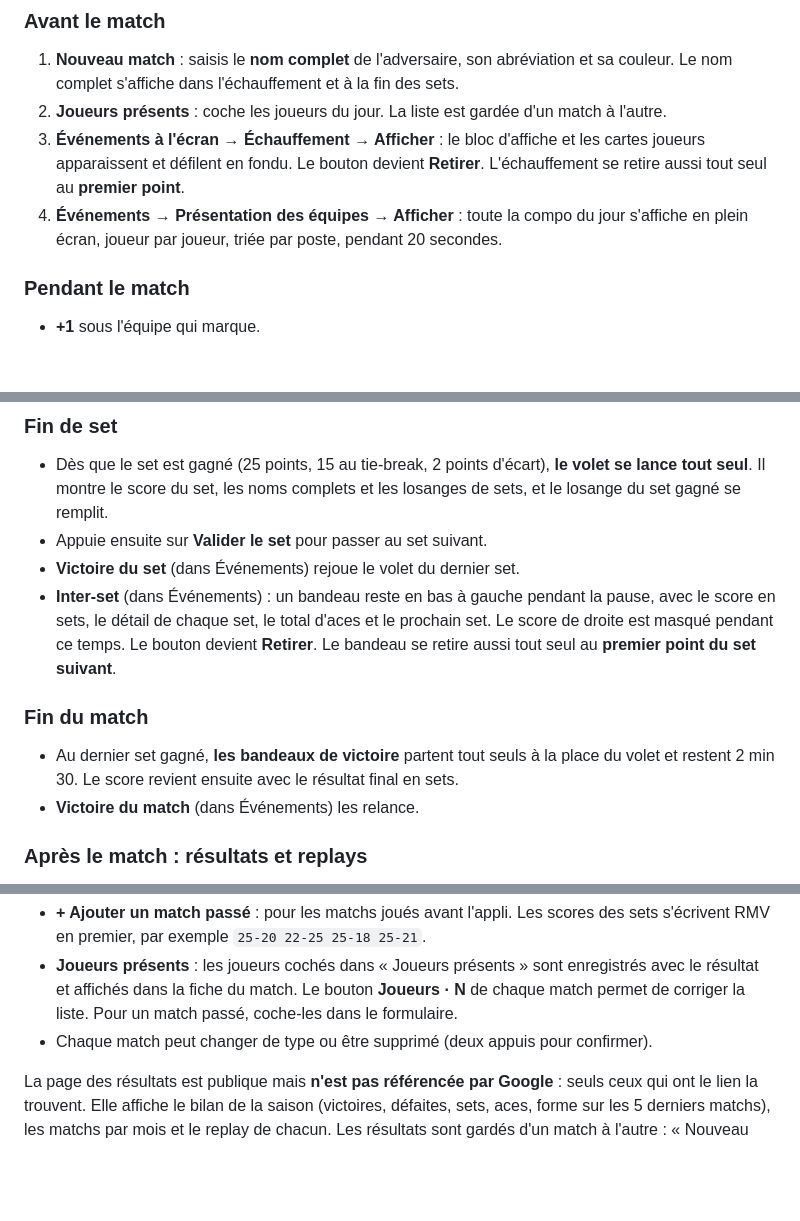
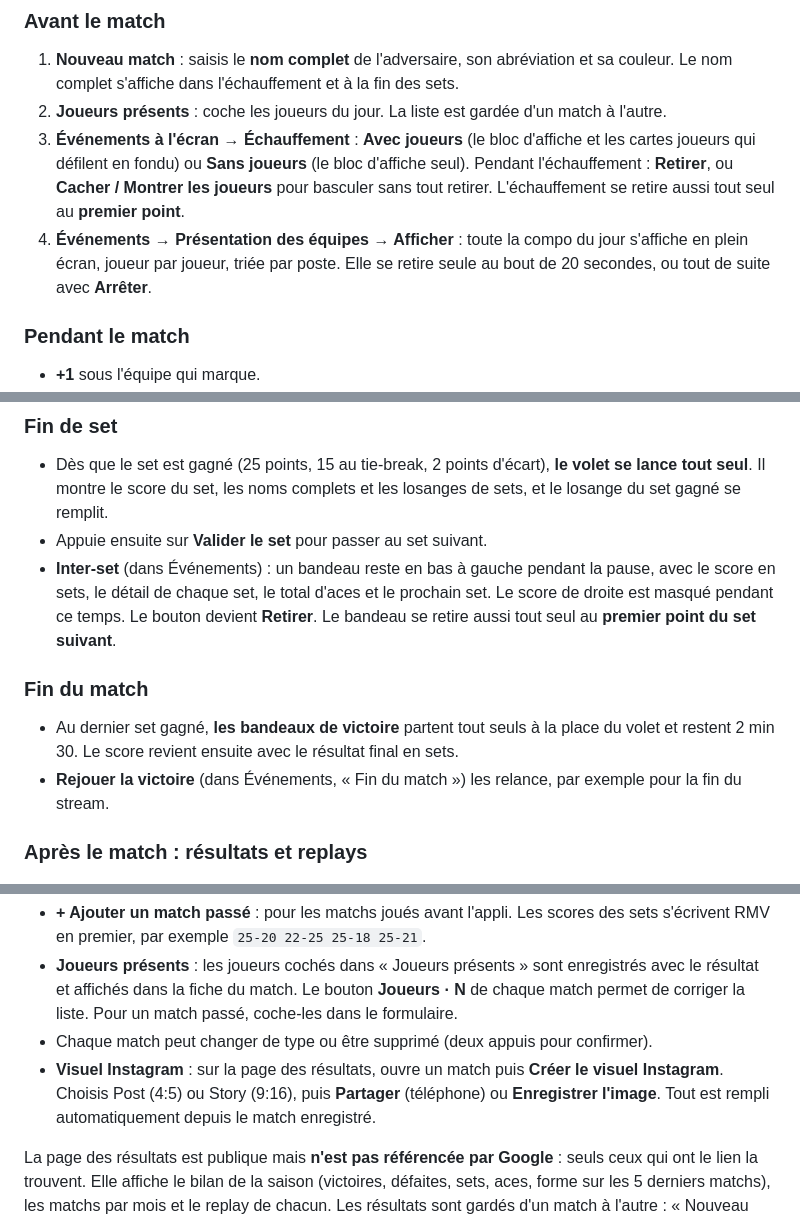
Before and after one commit to 6lexx/volley-overlay, a Markdown page: README.md, 3 parts joined by grey strips. Drawn GitHub-style; blank space fills up the shorter version.

Commit message:
Update event display and match conclusion details
Clarify event display options and update match end procedures.

```diff
--- a/README.md
+++ b/README.md
@@ -39,9 +39,9 @@ Hébergé sur GitHub Pages, synchronisé en direct par Firebase.
 ### Avant le match
 1. **Nouveau match** : saisis le **nom complet** de l'adversaire, son abréviation et sa couleur. Le nom complet s'affiche dans l'échauffement et à la fin des sets.
 2. **Joueurs présents** : coche les joueurs du jour. La liste est gardée d'un match à l'autre.
-3. **Événements à l'écran → Échauffement → Afficher** : le bloc d'affiche et les cartes joueurs apparaissent et défilent en fondu.
-   Le bouton devient **Retirer**. L'échauffement se retire aussi tout seul au **premier point**.
-4. **Événements → Présentation des équipes → Afficher** : toute la compo du jour s'affiche en plein écran, joueur par joueur, triée par poste, pendant 20 secondes.
+3. **Événements à l'écran → Échauffement** : **Avec joueurs** (le bloc d'affiche et les cartes joueurs qui défilent en fondu) ou **Sans joueurs** (le bloc d'affiche seul).
+   Pendant l'échauffement : **Retirer**, ou **Cacher / Montrer les joueurs** pour basculer sans tout retirer. L'échauffement se retire aussi tout seul au **premier point**.
+4. **Événements → Présentation des équipes → Afficher** : toute la compo du jour s'affiche en plein écran, joueur par joueur, triée par poste. Elle se retire seule au bout de 20 secondes, ou tout de suite avec **Arrêter**.
 
 ### Pendant le match
 - **+1** sous l'équipe qui marque.
@@ -57,13 +57,12 @@ Hébergé sur GitHub Pages, synchronisé en direct par Firebase.
 ### Fin de set
 - Dès que le set est gagné (25 points, 15 au tie-break, 2 points d'écart), **le volet se lance tout seul**. Il montre le score du set, les noms complets et les losanges de sets, et le losange du set gagné se remplit.
 - Appuie ensuite sur **Valider le set** pour passer au set suivant.
-- **Victoire du set** (dans Événements) rejoue le volet du dernier set.
 - **Inter-set** (dans Événements) : un bandeau reste en bas à gauche pendant la pause, avec le score en sets, le détail de chaque set, le total d'aces et le prochain set. Le score de droite est masqué pendant ce temps.
   Le bouton devient **Retirer**. Le bandeau se retire aussi tout seul au **premier point du set suivant**.
 
 ### Fin du match
 - Au dernier set gagné, **les bandeaux de victoire** partent tout seuls à la place du volet et restent 2 min 30. Le score revient ensuite avec le résultat final en sets.
-- **Victoire du match** (dans Événements) les relance.
+- **Rejouer la victoire** (dans Événements, « Fin du match ») les relance, par exemple pour la fin du stream.
 
 ### Après le match : résultats et replays
 1. Dans le bandeau de fin de match, appuie sur **Enregistrer le résultat** : choisis la date et le type (Championnat, Amical, Coupe), puis valide.
@@ -73,6 +72,7 @@ Hébergé sur GitHub Pages, synchronisé en direct par Firebase.
 - **+ Ajouter un match passé** : pour les matchs joués avant l'appli. Les scores des sets s'écrivent RMV en premier, par exemple `25-20 22-25 25-18 25-21`.
 - **Joueurs présents** : les joueurs cochés dans « Joueurs présents » sont enregistrés avec le résultat et affichés dans la fiche du match. Le bouton **Joueurs · N** de chaque match permet de corriger la liste. Pour un match passé, coche-les dans le formulaire.
 - Chaque match peut changer de type ou être supprimé (deux appuis pour confirmer).
+- **Visuel Instagram** : sur la page des résultats, ouvre un match puis **Créer le visuel Instagram**. Choisis Post (4:5) ou Story (9:16), puis **Partager** (téléphone) ou **Enregistrer l'image**. Tout est rempli automatiquement depuis le match enregistré.
 
 La page des résultats est publique mais **n'est pas référencée par Google** : seuls ceux qui ont le lien la trouvent. Elle affiche le bilan de la saison (victoires, défaites, sets, aces, forme sur les 5 derniers matchs), les matchs par mois et le replay de chacun.
 Les résultats sont gardés d'un match à l'autre : « Nouveau match » ne les efface pas.
```
